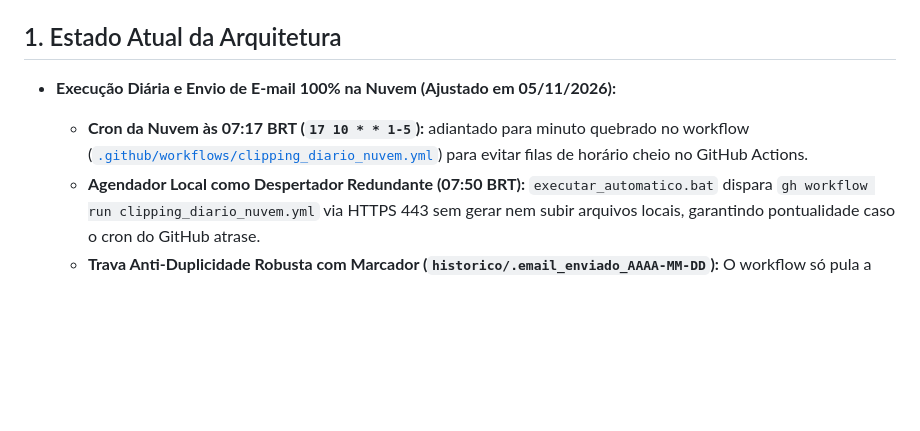
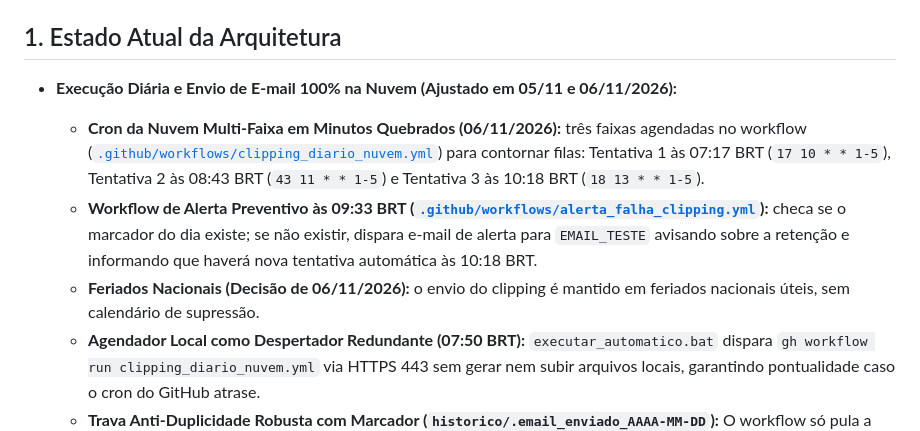
Before and after one commit to mdagavea/inteligencia-regulatoria, a Markdown page: clipping/MEMORIA_PROJETO.md, the part around the change. Drawn GitHub-style; blank space fills up the shorter version.

```diff
--- a/clipping/MEMORIA_PROJETO.md
+++ b/clipping/MEMORIA_PROJETO.md
@@ -12,8 +12,10 @@
 
 ## 1. Estado Atual da Arquitetura
 
-* **Execução Diária e Envio de E-mail 100% na Nuvem (Ajustado em 05/11/2026):**
-  * **Cron da Nuvem às 07:17 BRT (`17 10 * * 1-5`):** adiantado para minuto quebrado no workflow ([`.github/workflows/clipping_diario_nuvem.yml`](../.github/workflows/clipping_diario_nuvem.yml)) para evitar filas de horário cheio no GitHub Actions.
+* **Execução Diária e Envio de E-mail 100% na Nuvem (Ajustado em 05/11 e 06/11/2026):**
+  * **Cron da Nuvem Multi-Faixa em Minutos Quebrados (06/11/2026):** três faixas agendadas no workflow ([`.github/workflows/clipping_diario_nuvem.yml`](../.github/workflows/clipping_diario_nuvem.yml)) para contornar filas: Tentativa 1 às 07:17 BRT (`17 10 * * 1-5`), Tentativa 2 às 08:43 BRT (`43 11 * * 1-5`) e Tentativa 3 às 10:18 BRT (`18 13 * * 1-5`).
+  * **Workflow de Alerta Preventivo às 09:33 BRT ([`.github/workflows/alerta_falha_clipping.yml`](../.github/workflows/alerta_falha_clipping.yml)):** checa se o marcador do dia existe; se não existir, dispara e-mail de alerta para `EMAIL_TESTE` avisando sobre a retenção e informando que haverá nova tentativa automática às 10:18 BRT.
+  * **Feriados Nacionais (Decisão de 06/11/2026):** o envio do clipping é mantido em feriados nacionais úteis, sem calendário de supressão.
   * **Agendador Local como Despertador Redundante (07:50 BRT):** `executar_automatico.bat` dispara `gh workflow run clipping_diario_nuvem.yml` via HTTPS 443 sem gerar nem subir arquivos locais, garantindo pontualidade caso o cron do GitHub atrase.
   * **Trava Anti-Duplicidade Robusta com Marcador (`historico/.email_enviado_AAAA-MM-DD`):** O workflow só pula a execução se encontrar o marcador criado após o envio com sucesso pelo SMTP do Gmail. Se o e-mail ainda não saiu, a geração e o envio ocorrem normalmente.
   * **Privacidade Absoluta e Mascaramento Nativo (05/11/2026):**
```
Also changed, not shown: radar_participativo/MEMORIA_PROJETO.md (+17 -22 lines).
